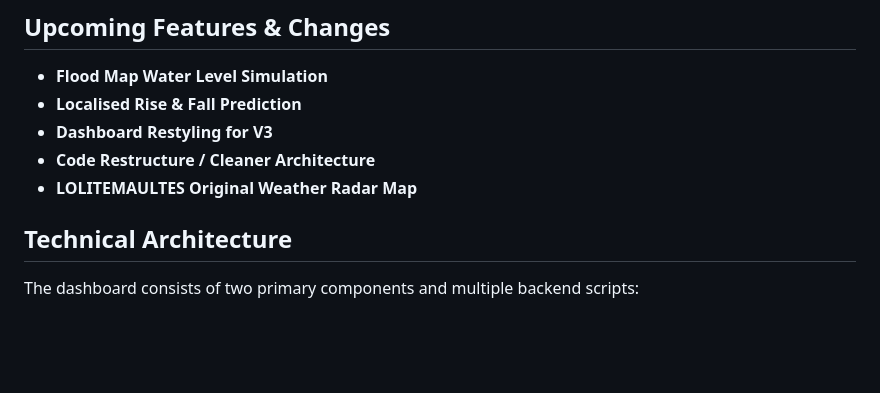
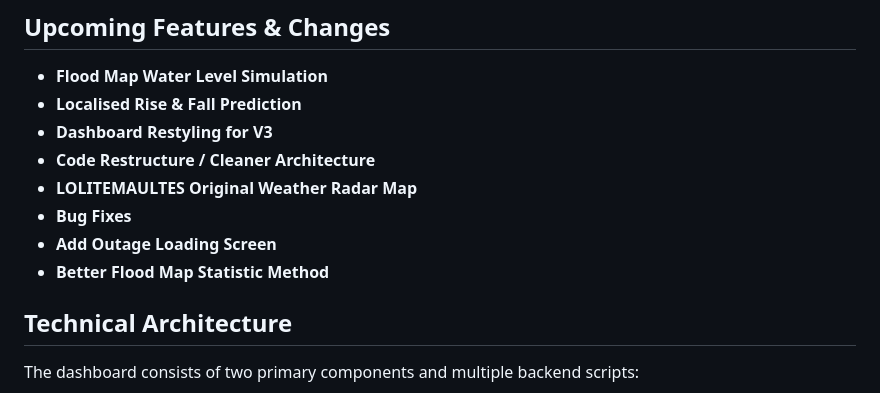
Before and after one commit to lolitemaultes/lismore-flood-dashboard, a Markdown page: README.md, the part around the change. GitHub-like rendering; blank space fills up the shorter version.

Commit message:
Update README with new features and bug fixes
Added new features and bug fixes to the README.

```diff
--- a/README.md
+++ b/README.md
@@ -28,6 +28,9 @@ A real-time emergency dashboard for monitoring flood conditions in the Lismore,
 - **Dashboard Restyling for V3**
 - **Code Restructure / Cleaner Architecture**
 - **LOLITEMAULTES Original Weather Radar Map**
+- **Bug Fixes**
+- **Add Outage Loading Screen**
+- **Better Flood Map Statistic Method**
 
 ## Technical Architecture
 
```
